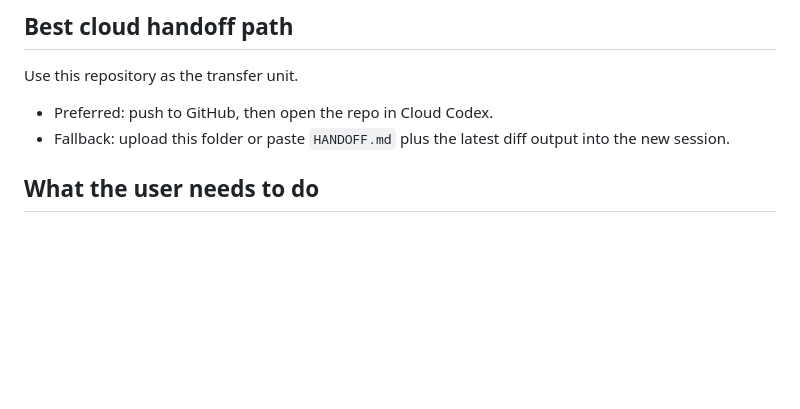
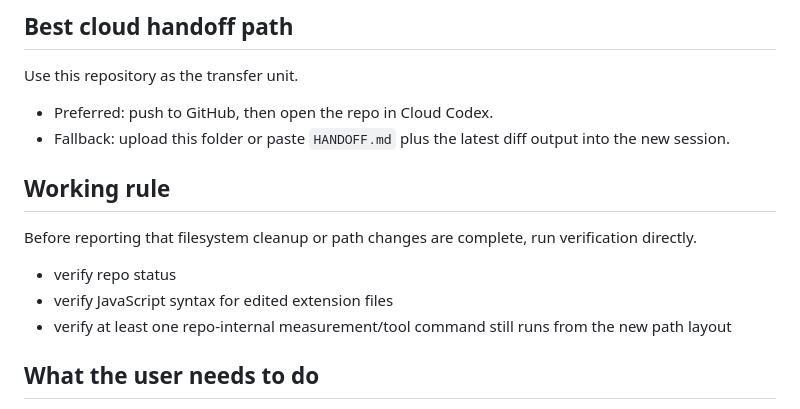
Before and after one commit to lcm1226/extension-memory-saver, a Markdown page: HANDOFF.md, the part around the change. GitHub-like rendering; blank space fills up the shorter version.

Commit message:
Document cleanup verification rule

```diff
--- a/HANDOFF.md
+++ b/HANDOFF.md
@@ -103,6 +103,14 @@ Use this repository as the transfer unit.
 - Preferred: push to GitHub, then open the repo in Cloud Codex.
 - Fallback: upload this folder or paste `HANDOFF.md` plus the latest diff output into the new session.
 
+## Working rule
+
+Before reporting that filesystem cleanup or path changes are complete, run verification directly.
+
+- verify repo status
+- verify JavaScript syntax for edited extension files
+- verify at least one repo-internal measurement/tool command still runs from the new path layout
+
 ## What the user needs to do
 
 1. Choose whether to use GitHub or a manual folder/upload handoff.
```
